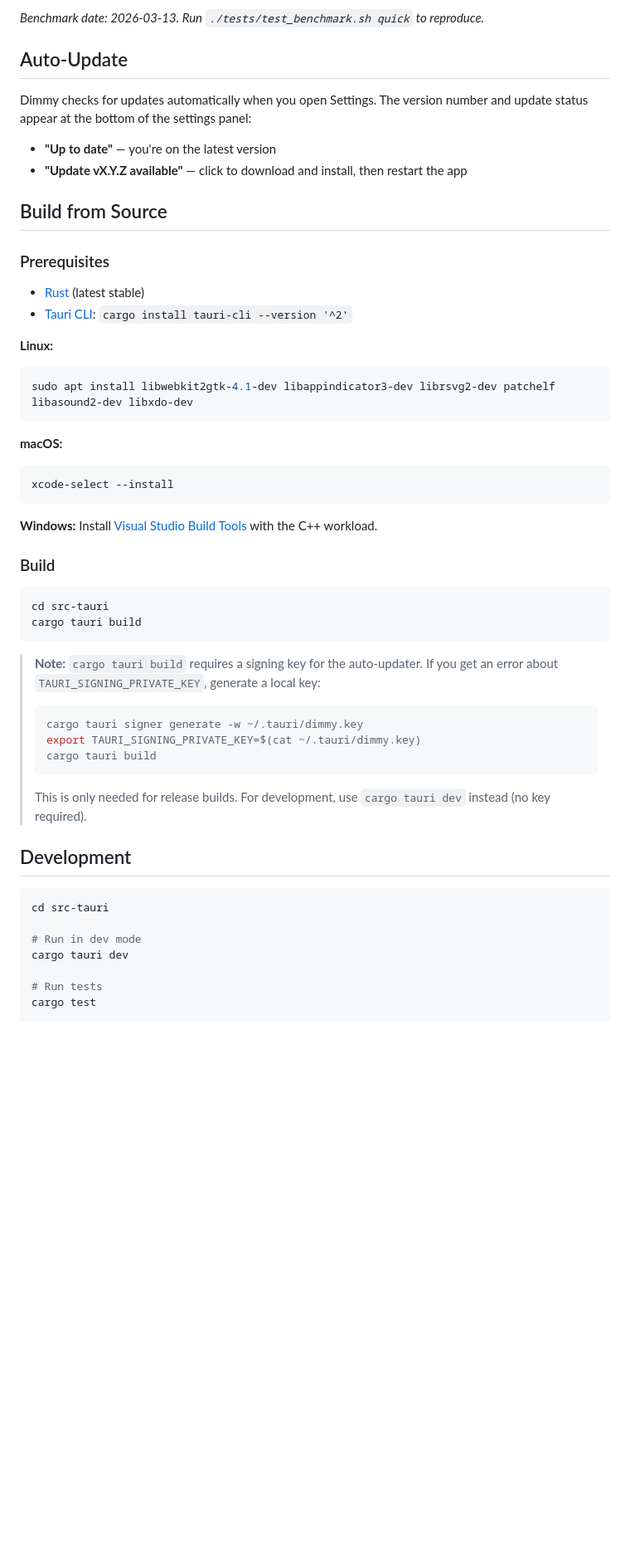
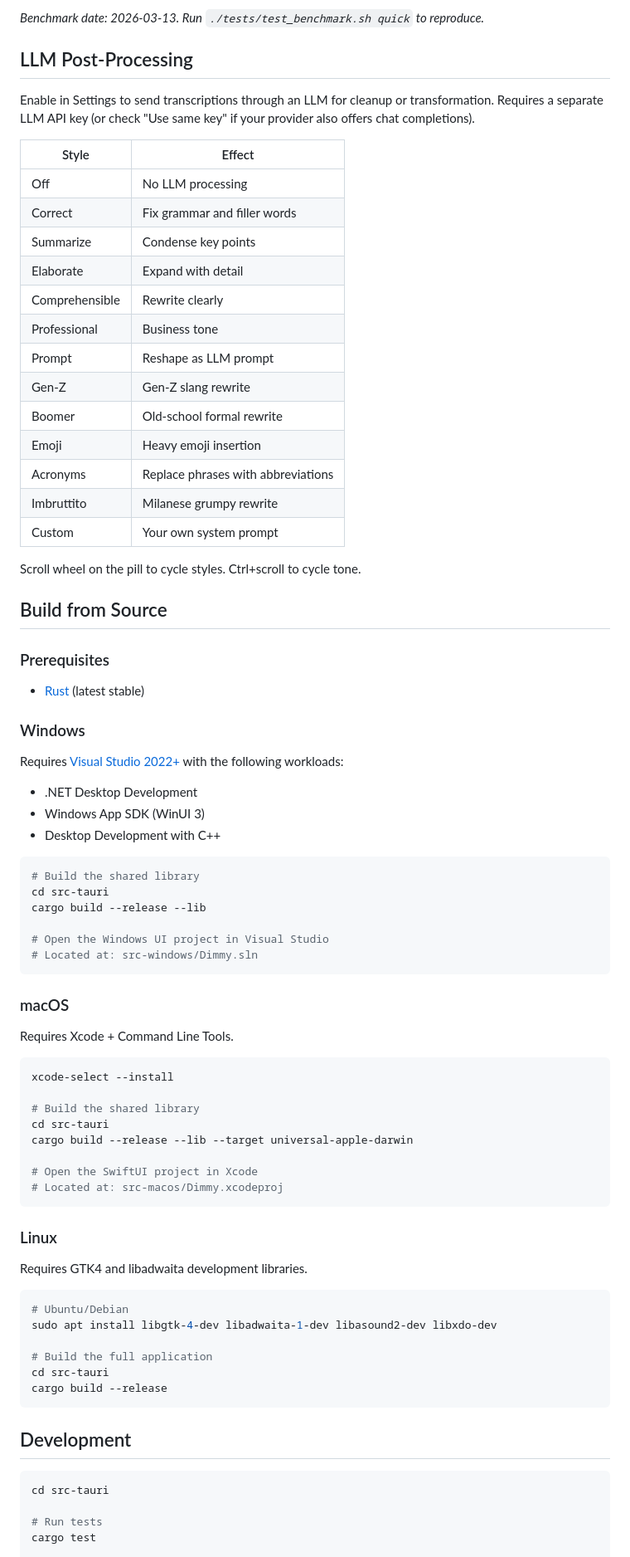
Before and after one commit to KonradDallaOrg/dimmy, a Markdown page: README.md, the part around one of its changes. Shown at 83% size. Rendered like a GitHub page; folded sections open; blank space fills up the shorter version.

````diff
--- a/README.md
+++ b/README.md
@@ -176,54 +156,82 @@ Benchmarked on real audio files (LibriVox, public domain). Match% = word overlap
 
 </details>
 
-## Auto-Update
+## LLM Post-Processing
 
-Dimmy checks for updates automatically when you open Settings. The version number and update status appear at the bottom of the settings panel:
+Enable in Settings to send transcriptions through an LLM for cleanup or transformation. Requires a separate LLM API key (or check "Use same key" if your provider also offers chat completions).
 
-- **"Up to date"** — you're on the latest version
-- **"Update vX.Y.Z available"** — click to download and install, then restart the app
+| Style | Effect |
+|-------|--------|
+| Off | No LLM processing |
+| Correct | Fix grammar and filler words |
+| Summarize | Condense key points |
+| Elaborate | Expand with detail |
+| Comprehensible | Rewrite clearly |
+| Professional | Business tone |
+| Prompt | Reshape as LLM prompt |
+| Gen-Z | Gen-Z slang rewrite |
+| Boomer | Old-school formal rewrite |
+| Emoji | Heavy emoji insertion |
+| Acronyms | Replace phrases with abbreviations |
+| Imbruttito | Milanese grumpy rewrite |
+| Custom | Your own system prompt |
+
+Scroll wheel on the pill to cycle styles. Ctrl+scroll to cycle tone.
 
 ## Build from Source
 
 ### Prerequisites
 
 - [Rust](https://rustup.rs/) (latest stable)
-- [Tauri CLI](https://tauri.app/): `cargo install tauri-cli --version '^2'`
 
-**Linux:**
+### Windows
+
+Requires [Visual Studio 2022+](https://visualstudio.microsoft.com/) with the following workloads:
+- .NET Desktop Development
+- Windows App SDK (WinUI 3)
+- Desktop Development with C++
+
 ```bash
-sudo apt install libwebkit2gtk-4.1-dev libappindicator3-dev librsvg2-dev patchelf libasound2-dev libxdo-dev
+# Build the shared library
+cd src-tauri
+cargo build --release --lib
+
+# Open the Windows UI project in Visual Studio
+# Located at: src-windows/Dimmy.sln
 ```
 
-**macOS:**
+### macOS
+
+Requires Xcode + Command Line Tools.
+
 ```bash
 xcode-select --install
+
+# Build the shared library
+cd src-tauri
+cargo build --release --lib --target universal-apple-darwin
+
+# Open the SwiftUI project in Xcode
+# Located at: src-macos/Dimmy.xcodeproj
 ```
 
-**Windows:** Install [Visual Studio Build Tools](https://visualstudio.microsoft.com/visual-cpp-build-tools/) with the C++ workload.
+### Linux
 
-### Build
+Requires GTK4 and libadwaita development libraries.
 
 ```bash
+# Ubuntu/Debian
+sudo apt install libgtk-4-dev libadwaita-1-dev libasound2-dev libxdo-dev
+
+# Build the full application
 cd src-tauri
-cargo tauri build
+cargo build --release
 ```
-
-> **Note:** `cargo tauri build` requires a signing key for the auto-updater. If you get an error about `TAURI_SIGNING_PRIVATE_KEY`, generate a local key:
-> ```bash
-> cargo tauri signer generate -w ~/.tauri/dimmy.key
-> export TAURI_SIGNING_PRIVATE_KEY=$(cat ~/.tauri/dimmy.key)
-> cargo tauri build
-> ```
-> This is only needed for release builds. For development, use `cargo tauri dev` instead (no key required).
 
 ## Development
 
 ```bash
 cd src-tauri
-
-# Run in dev mode
-cargo tauri dev
 
 # Run tests
 cargo test
````
Also changed, not shown: other parts of README.md (+53 -65 lines).
